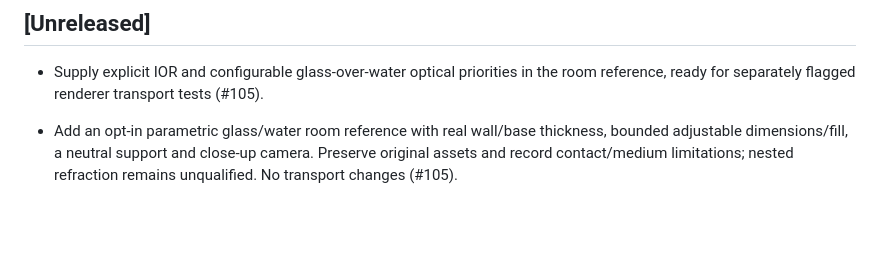
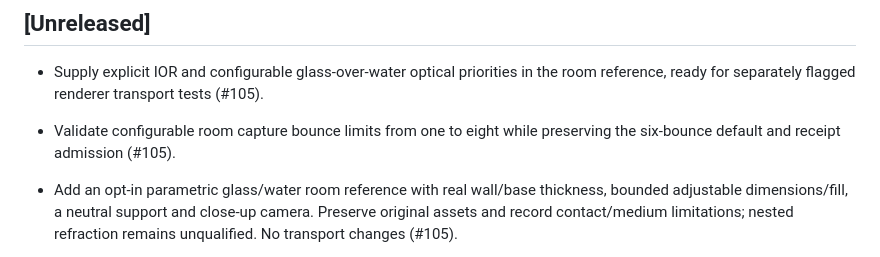
Before and after one commit to Plasius-LTD/gpu-lighting, a Markdown page: CHANGELOG.md, the part around the change. Rendered like a GitHub page; blank space fills up the shorter version.

```diff
--- a/CHANGELOG.md
+++ b/CHANGELOG.md
@@ -10,6 +10,8 @@ The format is based on **[Keep a Changelog](https://keepachangelog.com/en/1.1.0/
 
 - Supply explicit IOR and configurable glass-over-water optical priorities in
   the room reference, ready for separately flagged renderer transport tests (#105).
+- Validate configurable room capture bounce limits from one to eight while
+  preserving the six-bounce default and receipt admission (#105).
 
 - Add an opt-in parametric glass/water room reference with real wall/base
   thickness, bounded adjustable dimensions/fill, a neutral support and close-up
```
Also changed, not shown: README.md (+5 -3 lines), docs/glass-water-reference.md (+15 -11 lines).
